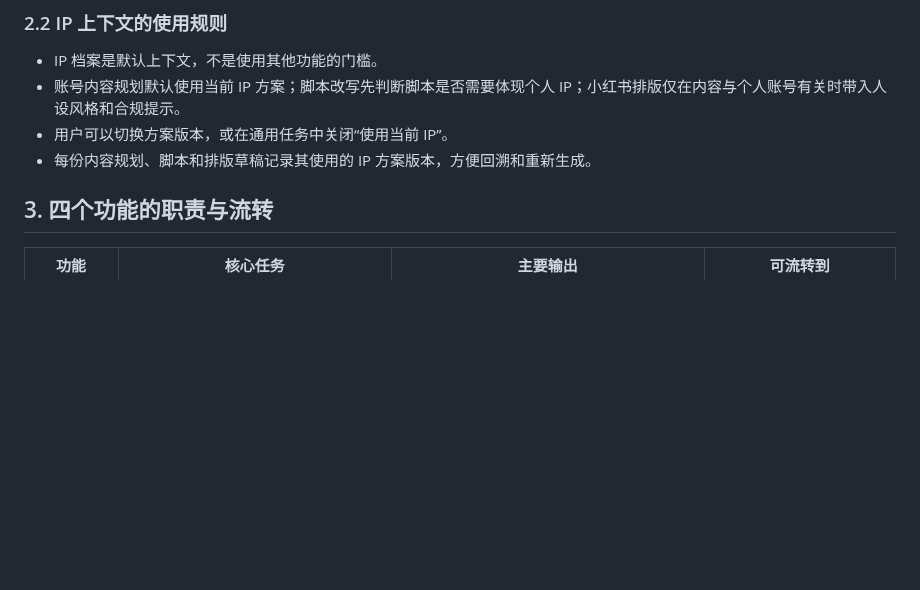
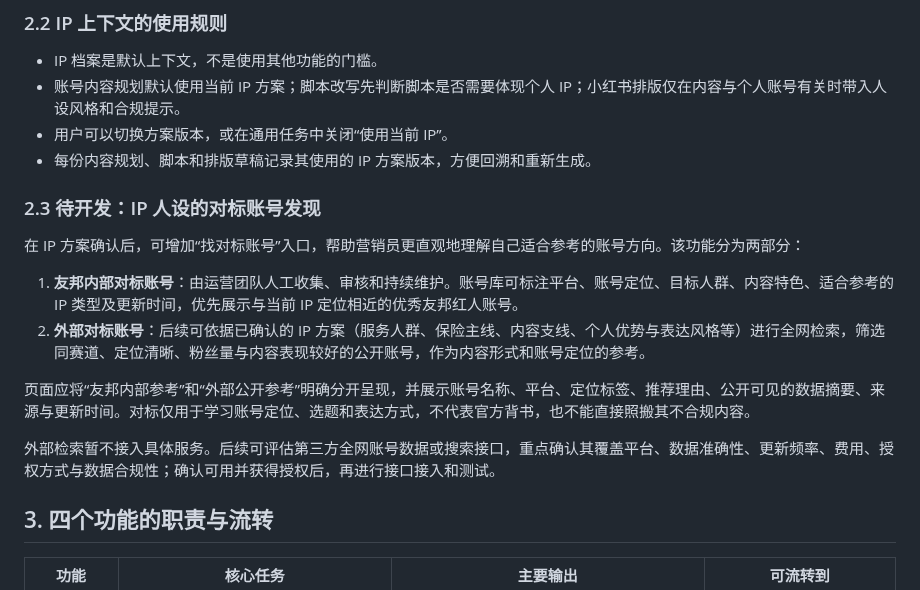
Before and after one commit to Yugongbiji/AIA-Auto-IP, a Markdown page: docs/产品架构与账号内容规划方法论.md, the part around the change. GitHub-like rendering; blank space fills up the shorter version.

Commit message:
Document benchmark account discovery roadmap

```diff
--- a/docs/产品架构与账号内容规划方法论.md
+++ b/docs/产品架构与账号内容规划方法论.md
@@ -32,6 +32,17 @@
 - 账号内容规划默认使用当前 IP 方案；脚本改写先判断脚本是否需要体现个人 IP；小红书排版仅在内容与个人账号有关时带入人设风格和合规提示。
 - 用户可以切换方案版本，或在通用任务中关闭“使用当前 IP”。
 - 每份内容规划、脚本和排版草稿记录其使用的 IP 方案版本，方便回溯和重新生成。
+
+### 2.3 待开发：IP 人设的对标账号发现
+
+在 IP 方案确认后，可增加“找对标账号”入口，帮助营销员更直观地理解自己适合参考的账号方向。该功能分为两部分：
+
+1. **友邦内部对标账号**：由运营团队人工收集、审核和持续维护。账号库可标注平台、账号定位、目标人群、内容特色、适合参考的 IP 类型及更新时间，优先展示与当前 IP 定位相近的优秀友邦红人账号。
+2. **外部对标账号**：后续可依据已确认的 IP 方案（服务人群、保险主线、内容支线、个人优势与表达风格等）进行全网检索，筛选同赛道、定位清晰、粉丝量与内容表现较好的公开账号，作为内容形式和账号定位的参考。
+
+页面应将“友邦内部参考”和“外部公开参考”明确分开呈现，并展示账号名称、平台、定位标签、推荐理由、公开可见的数据摘要、来源与更新时间。对标仅用于学习账号定位、选题和表达方式，不代表官方背书，也不能直接照搬其不合规内容。
+
+外部检索暂不接入具体服务。后续可评估第三方全网账号数据或搜索接口，重点确认其覆盖平台、数据准确性、更新频率、费用、授权方式与数据合规性；确认可用并获得授权后，再进行接口接入和测试。
 
 ## 3. 四个功能的职责与流转
 
```
